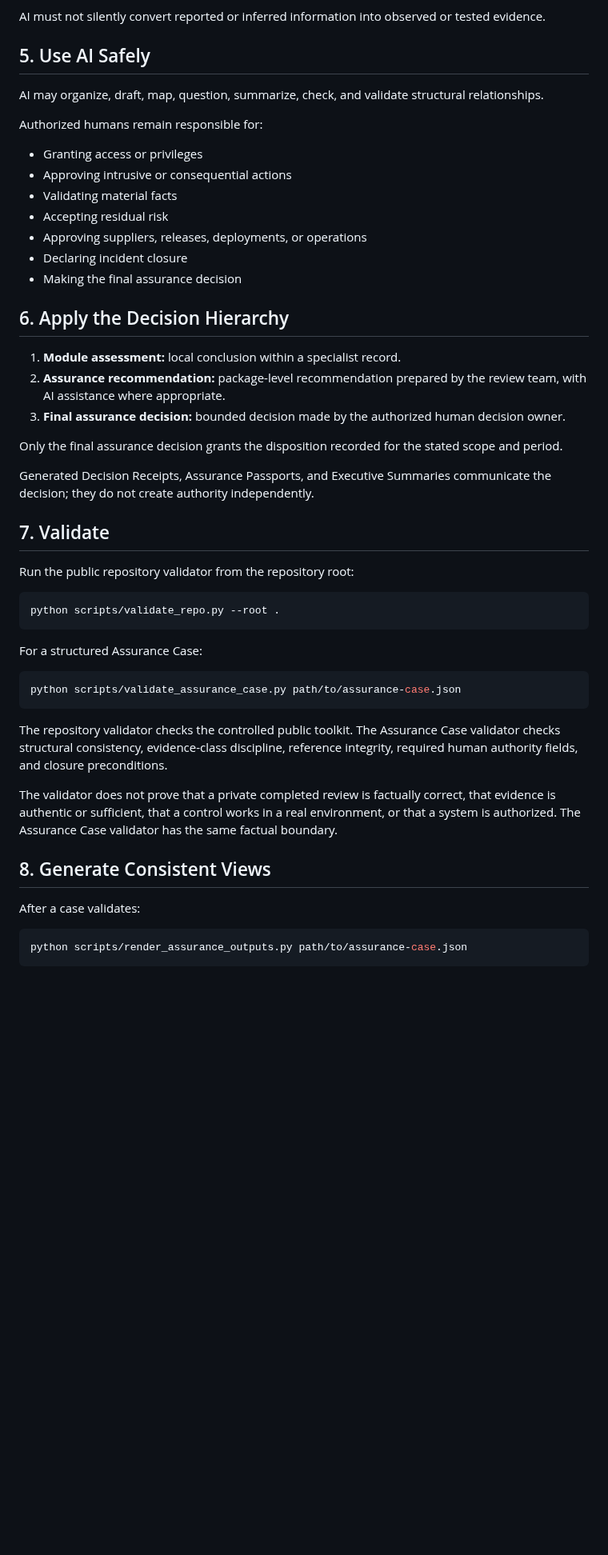
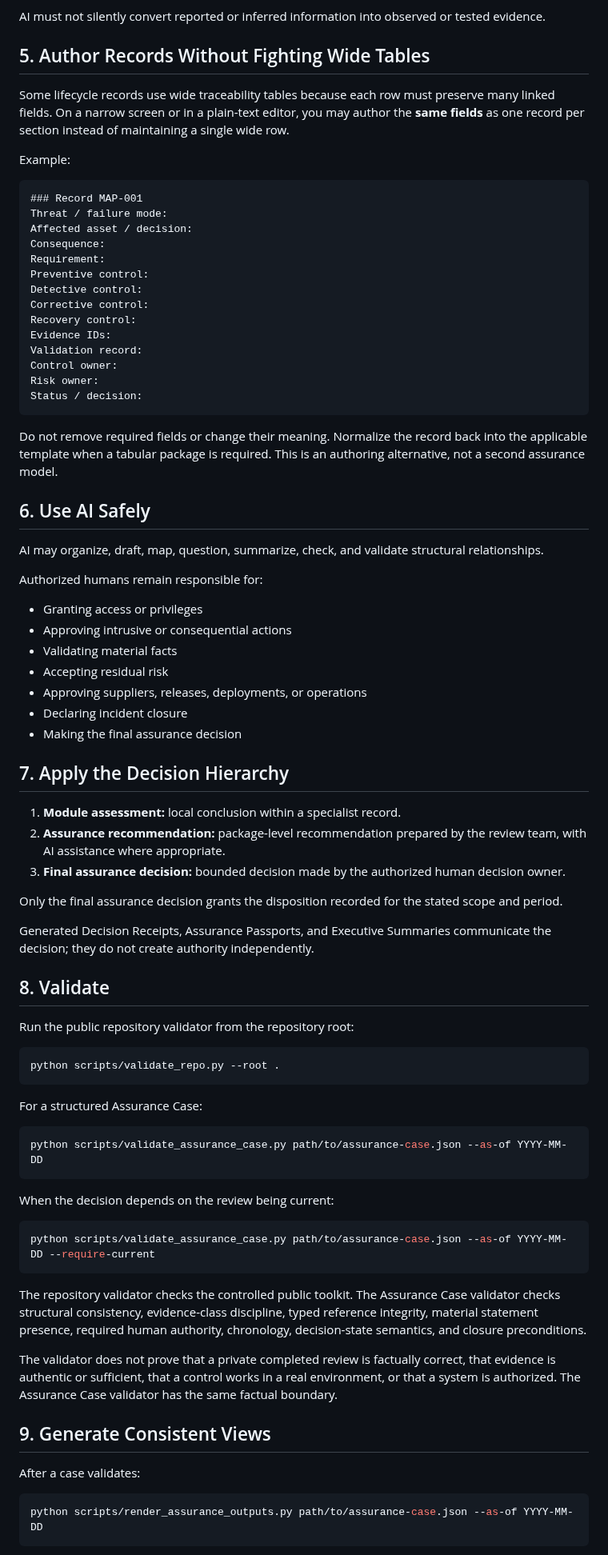
Before and after one commit to Bridge-Node-7/ai-cyber-assurance, a Markdown page: START_HERE.md, the part around one of its changes. Shown at 80% size. Drawn GitHub-style; blank space fills up the shorter version.

Commit message:
docs: improve authoring, currency, and safe-rendering onboarding

````diff
--- a/START_HERE.md
+++ b/START_HERE.md
@@ -94,7 +96,32 @@ When AI assists, use the evidence classes and operating rules in [AGENTS.md](AGE
 
 AI must not silently convert reported or inferred information into observed or tested evidence.
 
-## 5. Use AI Safely
+## 5. Author Records Without Fighting Wide Tables
+
+Some lifecycle records use wide traceability tables because each row must preserve many linked fields. On a narrow screen or in a plain-text editor, you may author the **same fields** as one record per section instead of maintaining a single wide row.
+
+Example:
+
+```text
+### Record MAP-001
+Threat / failure mode:
+Affected asset / decision:
+Consequence:
+Requirement:
+Preventive control:
+Detective control:
+Corrective control:
+Recovery control:
+Evidence IDs:
+Validation record:
+Control owner:
+Risk owner:
+Status / decision:
+```
+
+Do not remove required fields or change their meaning. Normalize the record back into the applicable template when a tabular package is required. This is an authoring alternative, not a second assurance model.
+
+## 6. Use AI Safely
 
 AI may organize, draft, map, question, summarize, check, and validate structural relationships.
 
@@ -108,7 +135,7 @@ Authorized humans remain responsible for:
 - Declaring incident closure
 - Making the final assurance decision
 
-## 6. Apply the Decision Hierarchy
+## 7. Apply the Decision Hierarchy
 
 1. **Module assessment:** local conclusion within a specialist record.
 2. **Assurance recommendation:** package-level recommendation prepared by the review team, with AI assistance where appropriate.
@@ -118,7 +145,7 @@ Only the final assurance decision grants the disposition recorded for the stated
 
 Generated Decision Receipts, Assurance Passports, and Executive Summaries communicate the decision; they do not create authority independently.
 
-## 7. Validate
+## 8. Validate
 
 Run the public repository validator from the repository root:
 
@@ -129,18 +156,24 @@ python scripts/validate_repo.py --root .
 For a structured Assurance Case:
 
 ```bash
-python scripts/validate_assurance_case.py path/to/assurance-case.json
+python scripts/validate_assurance_case.py path/to/assurance-case.json --as-of YYYY-MM-DD
 ```
 
-The repository validator checks the controlled public toolkit. The Assurance Case validator checks structural consistency, evidence-class discipline, reference integrity, required human authority fields, and closure preconditions.
+When the decision depends on the review being current:
+
+```bash
+python scripts/validate_assurance_case.py path/to/assurance-case.json --as-of YYYY-MM-DD --require-current
+```
+
+The repository validator checks the controlled public toolkit. The Assurance Case validator checks structural consistency, evidence-class discipline, typed reference integrity, material statement presence, required human authority, chronology, decision-state semantics, and closure preconditions.
 
 The validator does not prove that a private completed review is factually correct, that evidence is authentic or sufficient, that a control works in a real environment, or that a system is authorized. The Assurance Case validator has the same factual boundary.
 
-## 8. Generate Consistent Views
+## 9. Generate Consistent Views
 
 After a case validates:
 
 ```bash
-python scripts/render_assurance_outputs.py path/to/assurance-case.json
+python scripts/render_assurance_outputs.py path/to/assurance-case.json --as-of YYYY-MM-DD
 ```
 
````
Also changed, not shown: other parts of START_HERE.md (+6 -4 lines).
